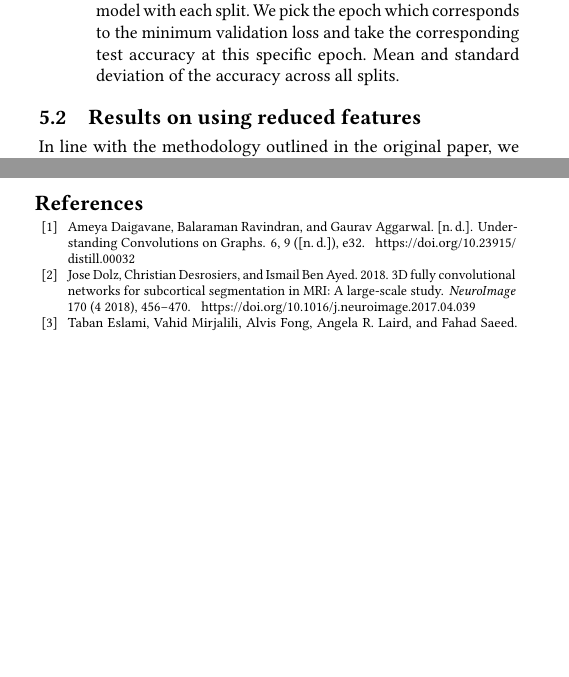
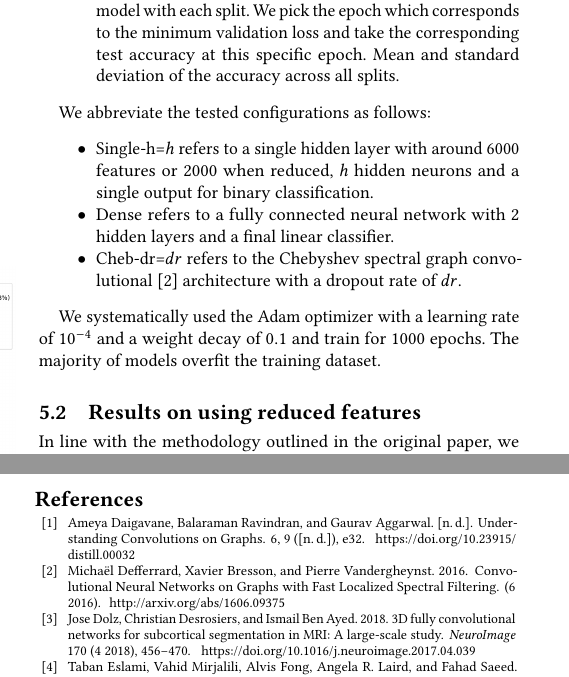
Before and after one commit to balthazarneveu/spectral_graph_convolutions, a LaTeX paper (report/report.tex, which reads report/content/5discussion.tex): two parts of the columns of pages 6 and 7 of 7 before the commit and two parts of the columns of pages 6 and 7 of 8 after it, joined at a grey line, cut so that both start at the same text, the shorter picture padded with empty space. Compiled offline with pdfLaTeX.

Commit message:
final report

```diff
--- a/report/content/5discussion.tex
+++ b/report/content/5discussion.tex
@@ -12,6 +12,15 @@ In order to compare several methods (architecture, feature selection), we train
 	We pick the epoch which corresponds to the minimum validation loss and take the corresponding test accuracy at this specific epoch. Mean and standard deviation of the accuracy across all splits.
 \end{itemize}
 
+We abbreviate the tested configurations as follows:
+\begin{itemize}
+	\item Single-h=$h$ refers to a single hidden layer with around 6000 features or 2000 when reduced, $h$ hidden neurons and a single output for binary classification.
+	\item Dense refers to a fully connected neural network with 2 hidden layers and a final linear classifier.
+	\item Cheb-dr=$dr$ refers to the Chebyshev spectral graph convolutional \cite{Defferrard2016} architecture with a dropout rate of $dr$.
+\end{itemize}
+
+We systematically used the Adam optimizer with a learning rate of $10^{-4}$ and a weight decay of $0.1$ and train for 1000 epochs.
+The majority of models overfit the training dataset.
 
 \subsection{Results on using reduced features}
 
```
Also changed, not shown: report/content/3proposed_method.tex (+2 -2 lines).
